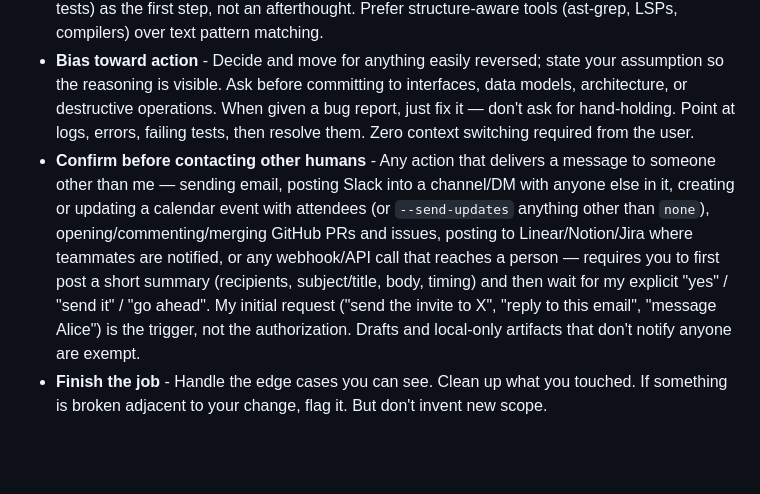
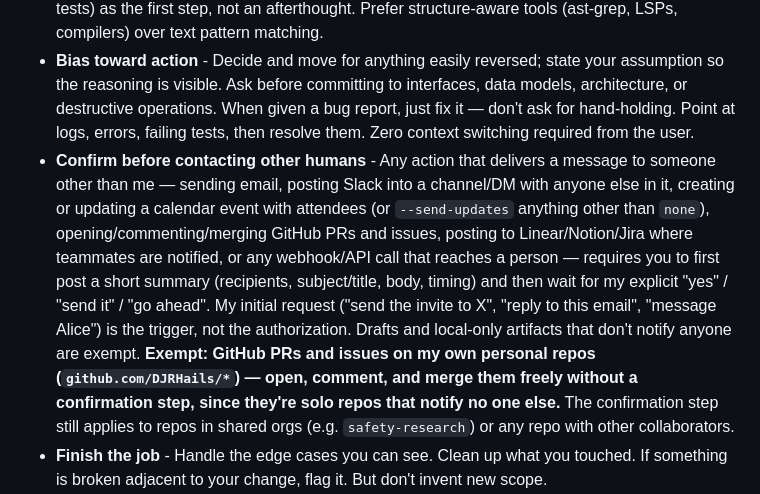
Before and after one commit to DJRHails/dotfiles, a Markdown page: modules/agents/AGENTS.md, the part around the change. Drawn GitHub-style; blank space fills up the shorter version.

Commit message:
docs(agents): exempt own DJRHails/* PRs/issues from confirmation

```diff
--- a/modules/agents/AGENTS.md
+++ b/modules/agents/AGENTS.md
@@ -11,7 +11,7 @@ Global instructions for all projects. Project-specific AGENTS.md (or CLAUDE.md)
 - **Replace, don't deprecate** - When a new implementation replaces an old one, remove the old one entirely. No backward-compatible shims, dual config formats, or migration paths. Proactively flag dead code.
 - **Verify at every level** - Set up automated guardrails (linters, type checkers, pre-commit hooks, tests) as the first step, not an afterthought. Prefer structure-aware tools (ast-grep, LSPs, compilers) over text pattern matching.
 - **Bias toward action** - Decide and move for anything easily reversed; state your assumption so the reasoning is visible. Ask before committing to interfaces, data models, architecture, or destructive operations. When given a bug report, just fix it — don't ask for hand-holding. Point at logs, errors, failing tests, then resolve them. Zero context switching required from the user.
-- **Confirm before contacting other humans** - Any action that delivers a message to someone other than me — sending email, posting Slack into a channel/DM with anyone else in it, creating or updating a calendar event with attendees (or `--send-updates` anything other than `none`), opening/commenting/merging GitHub PRs and issues, posting to Linear/Notion/Jira where teammates are notified, or any webhook/API call that reaches a person — requires you to first post a short summary (recipients, subject/title, body, timing) and then wait for my explicit "yes" / "send it" / "go ahead". My initial request ("send the invite to X", "reply to this email", "message Alice") is the trigger, not the authorization. Drafts and local-only artifacts that don't notify anyone are exempt.
+- **Confirm before contacting other humans** - Any action that delivers a message to someone other than me — sending email, posting Slack into a channel/DM with anyone else in it, creating or updating a calendar event with attendees (or `--send-updates` anything other than `none`), opening/commenting/merging GitHub PRs and issues, posting to Linear/Notion/Jira where teammates are notified, or any webhook/API call that reaches a person — requires you to first post a short summary (recipients, subject/title, body, timing) and then wait for my explicit "yes" / "send it" / "go ahead". My initial request ("send the invite to X", "reply to this email", "message Alice") is the trigger, not the authorization. Drafts and local-only artifacts that don't notify anyone are exempt. **Exempt: GitHub PRs and issues on my own personal repos (`github.com/DJRHails/*`) — open, comment, and merge them freely without a confirmation step, since they're solo repos that notify no one else.** The confirmation step still applies to repos in shared orgs (e.g. `safety-research`) or any repo with other collaborators.
 - **Finish the job** - Handle the edge cases you can see. Clean up what you touched. If something is broken adjacent to your change, flag it. But don't invent new scope.
 - **Falsify, first** - When I report a bug, don't start by trying to fix it. Instead, start by writing a test that reproduces the bug. Then, have subagents try to fix the bug and prove it with a passing test.
 - **Prove it works** - Never mark a task complete without demonstrating correctness. Run tests, check logs, diff behavior. Ask: "Would a staff engineer approve this?"
```
